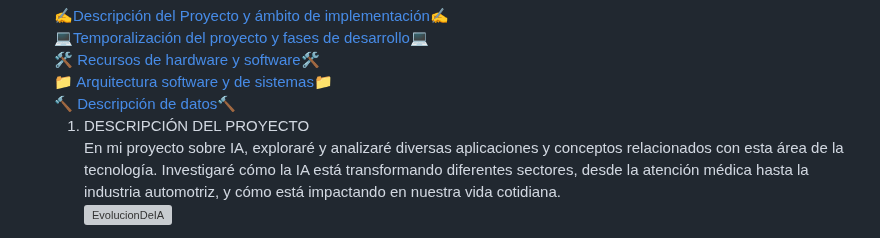
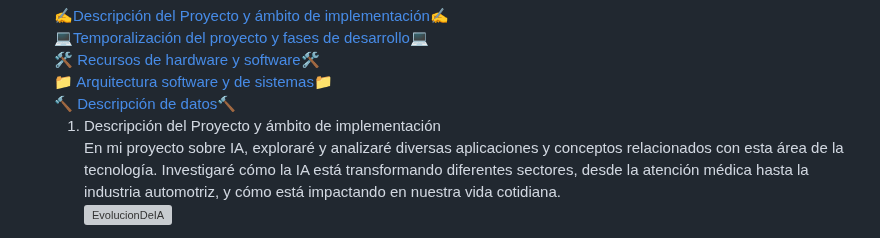
Before and after one commit to prasamsacl/Call-Eat, a Markdown page: README.md, the part around the change. Drawn GitHub-style; grey boxes are pictures that could not be loaded.

```diff
--- a/README.md
+++ b/README.md
@@ -40,7 +40,7 @@
         </ol>
     </nav>
   <ol>
- <li>DESCRIPCIÓN DEL PROYECTO </li>
+ <li>Descripción del Proyecto y ámbito de implementación </li>
  En mi proyecto sobre IA, exploraré y analizaré diversas aplicaciones y conceptos relacionados con esta área de la tecnología. Investigaré cómo la IA está transformando diferentes sectores, desde la atención médica hasta la industria automotriz, y cómo está impactando en nuestra vida cotidiana.
 
 ![EvolucionDeIA](https://github.com/prasamsacl/DWES/assets/113896447/f9b9d491-14eb-4a2f-91c3-ca3f04de7e83)
```
